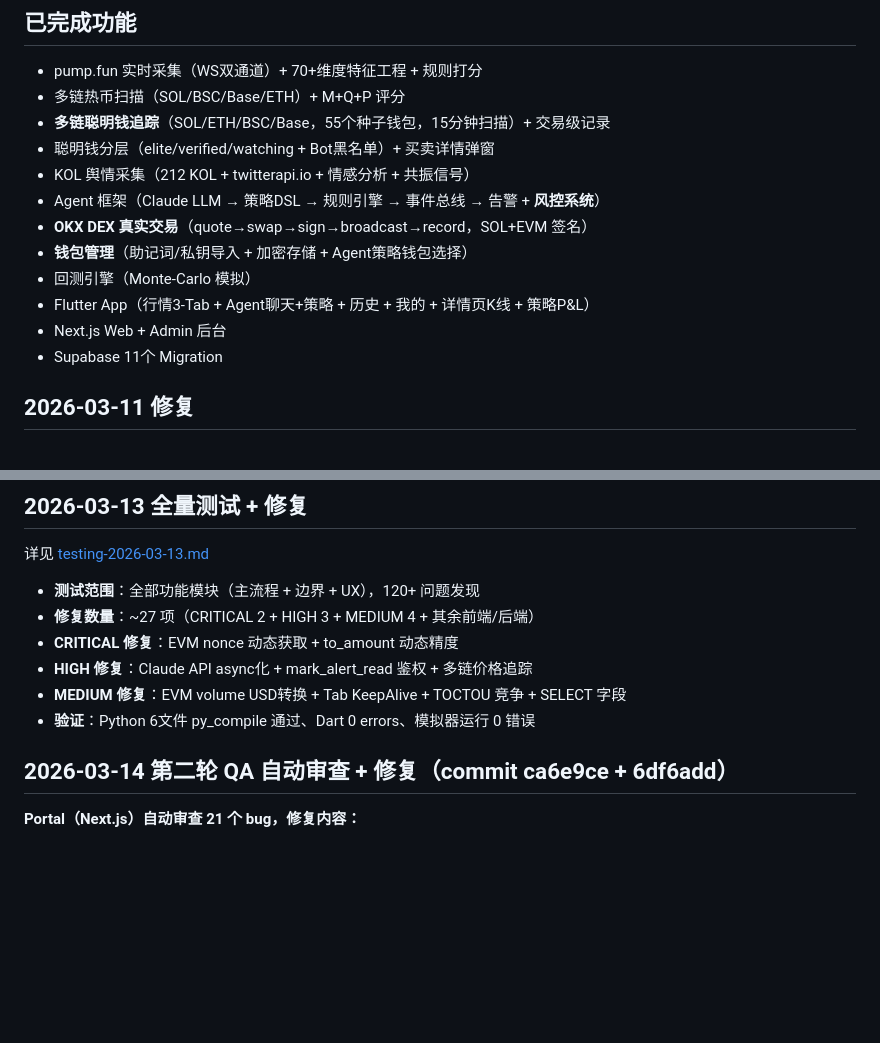
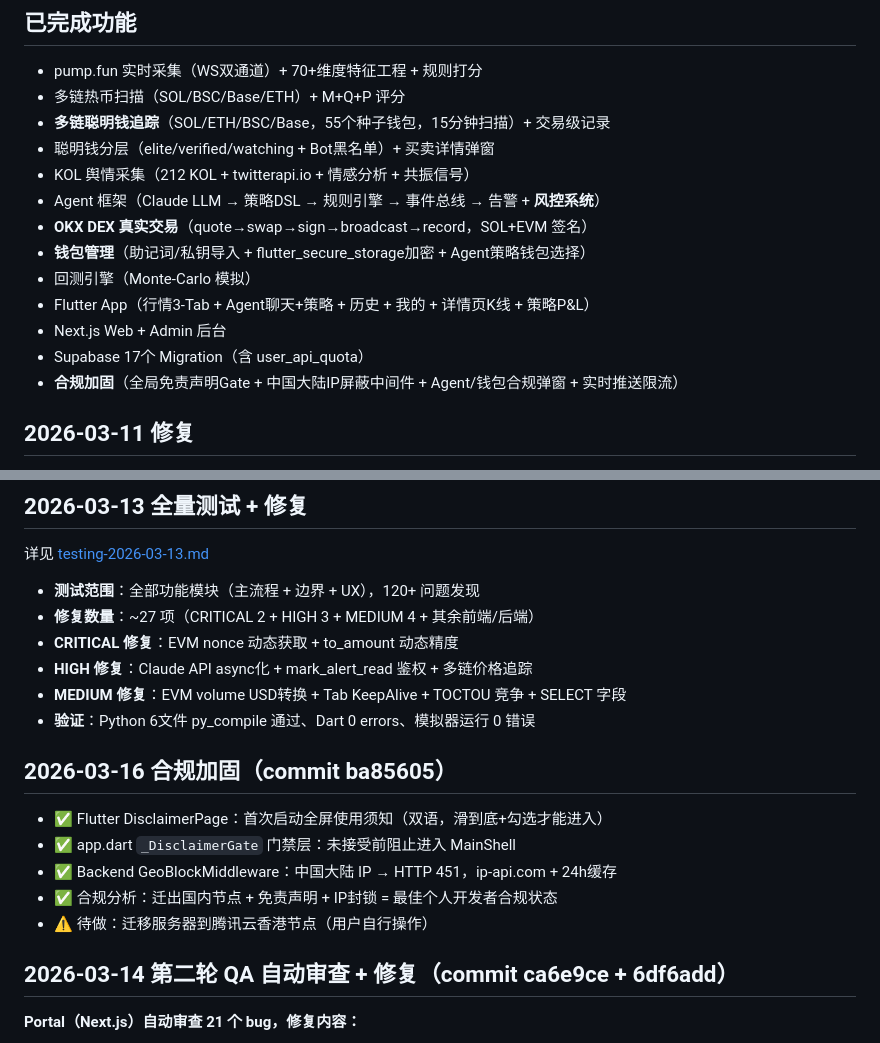
Before and after one commit to meiyaobuyao123-hash/Agent-Trading, a Markdown page: MEMORY.md, 2 parts joined by grey strips. Drawn GitHub-style; blank space fills up the shorter version.

Commit message:
docs: 更新记忆文件 2026-03-16（合规加固）
Co-Authored-By: Claude Sonnet 4.6 <noreply@anthropic.com>

```diff
--- a/MEMORY.md
+++ b/MEMORY.md
@@ -26,11 +26,12 @@
 - KOL 舆情采集（212 KOL + twitterapi.io + 情感分析 + 共振信号）
 - Agent 框架（Claude LLM → 策略DSL → 规则引擎 → 事件总线 → 告警 + **风控系统**）
 - **OKX DEX 真实交易**（quote→swap→sign→broadcast→record，SOL+EVM 签名）
-- **钱包管理**（助记词/私钥导入 + 加密存储 + Agent策略钱包选择）
+- **钱包管理**（助记词/私钥导入 + flutter_secure_storage加密 + Agent策略钱包选择）
 - 回测引擎（Monte-Carlo 模拟）
 - Flutter App（行情3-Tab + Agent聊天+策略 + 历史 + 我的 + 详情页K线 + 策略P&L）
 - Next.js Web + Admin 后台
-- Supabase 11个 Migration
+- Supabase 17个 Migration（含 user_api_quota）
+- **合规加固**（全局免责声明Gate + 中国大陆IP屏蔽中间件 + Agent/钱包合规弹窗 + 实时推送限流）
 
 ## 2026-03-11 修复
 - ✅ outcome_labeler 口径修复、daily_highs ISO时间戳、K线折线图模式
@@ -54,6 +55,13 @@
 - **HIGH 修复**：Claude API async化 + mark_alert_read 鉴权 + 多链价格追踪
 - **MEDIUM 修复**：EVM volume USD转换 + Tab KeepAlive + TOCTOU 竞争 + SELECT 字段
 - **验证**：Python 6文件 py_compile 通过、Dart 0 errors、模拟器运行 0 错误
+
+## 2026-03-16 合规加固（commit ba85605）
+- ✅ Flutter DisclaimerPage：首次启动全屏使用须知（双语，滑到底+勾选才能进入）
+- ✅ app.dart `_DisclaimerGate` 门禁层：未接受前阻止进入 MainShell
+- ✅ Backend GeoBlockMiddleware：中国大陆 IP → HTTP 451，ip-api.com + 24h缓存
+- ✅ 合规分析：迁出国内节点 + 免责声明 + IP封锁 = 最佳个人开发者合规状态
+- ⚠️ 待做：迁移服务器到腾讯云香港节点（用户自行操作）
 
 ## 2026-03-14 第二轮 QA 自动审查 + 修复（commit ca6e9ce + 6df6add）
 **Portal（Next.js）自动审查 21 个 bug，修复内容：**
```
